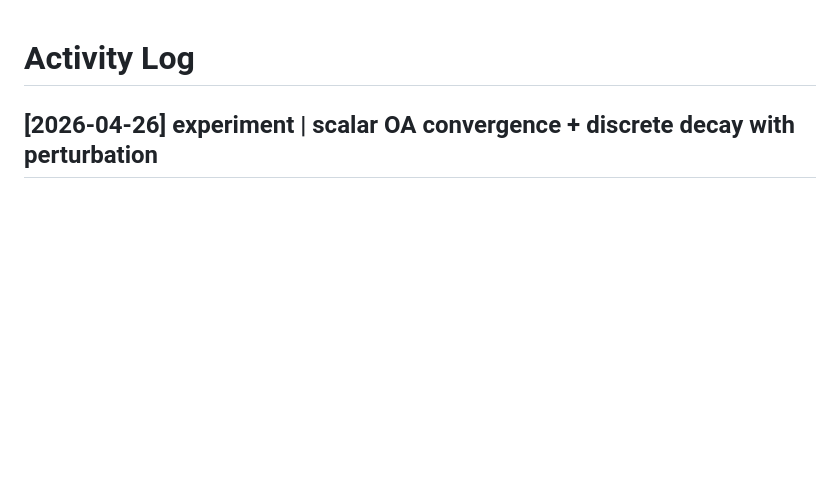
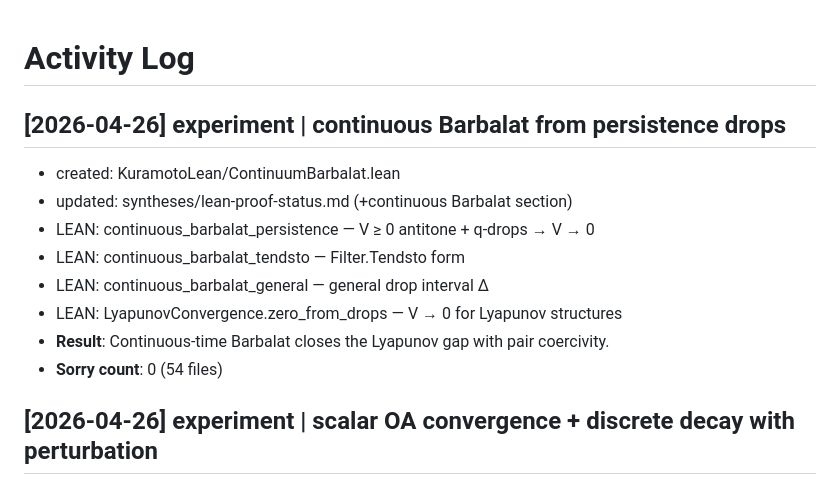
Before and after one commit to taejun-song/autolab, a Markdown page: log.md, the part around the change. Drawn GitHub-style; blank space fills up the shorter version.

Commit message:
wiki: continuous Barbalat + scalar convergence, 54 files, 0 sorry

```diff
--- a/log.md
+++ b/log.md
@@ -1,4 +1,15 @@
 # Activity Log
+
+## [2026-04-26] experiment | continuous Barbalat from persistence drops
+
+- created: KuramotoLean/ContinuumBarbalat.lean
+- updated: syntheses/lean-proof-status.md (+continuous Barbalat section)
+- LEAN: continuous_barbalat_persistence — V ≥ 0 antitone + q-drops → V → 0
+- LEAN: continuous_barbalat_tendsto — Filter.Tendsto form
+- LEAN: continuous_barbalat_general — general drop interval Δ
+- LEAN: LyapunovConvergence.zero_from_drops — V → 0 for Lyapunov structures
+- **Result**: Continuous-time Barbalat closes the Lyapunov gap with pair coercivity.
+- **Sorry count**: 0 (54 files)
 
 ## [2026-04-26] experiment | scalar OA convergence + discrete decay with perturbation
 
```
